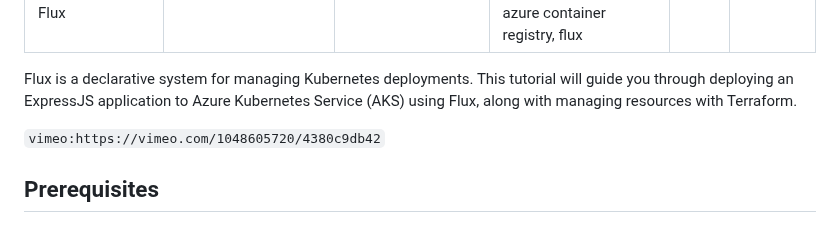
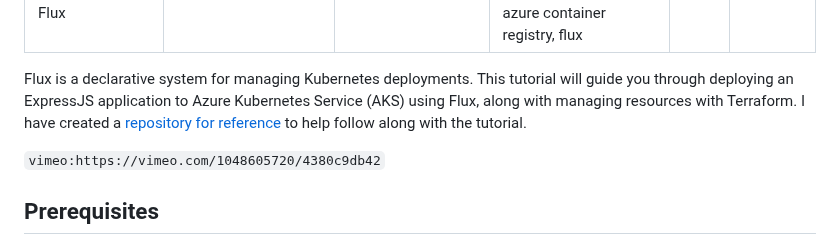
Before and after one commit to barnacleDevelopments/PersonalSite, a Markdown page: content/blog/managing-expressjs-api-kubernetes-deployment-with-flux.md, the part around the change. Rendered like a GitHub page.

Commit message:
add link to repository flux article

```diff
--- a/content/blog/managing-expressjs-api-kubernetes-deployment-with-flux.md
+++ b/content/blog/managing-expressjs-api-kubernetes-deployment-with-flux.md
@@ -7,7 +7,7 @@ draft: false
 category: devops
 ---
 
-Flux is a declarative system for managing Kubernetes deployments. This tutorial will guide you through deploying an ExpressJS application to Azure Kubernetes Service (AKS) using Flux, along with managing resources with Terraform.
+Flux is a declarative system for managing Kubernetes deployments. This tutorial will guide you through deploying an ExpressJS application to Azure Kubernetes Service (AKS) using Flux, along with managing resources with Terraform. I have created a [repository for reference](https://github.com/barnacleDevelopments/node-ts-api-kubernetes/tree/version_2) to help follow along with the tutorial.
 
 `vimeo:https://vimeo.com/1048605720/4380c9db42`
 
```
